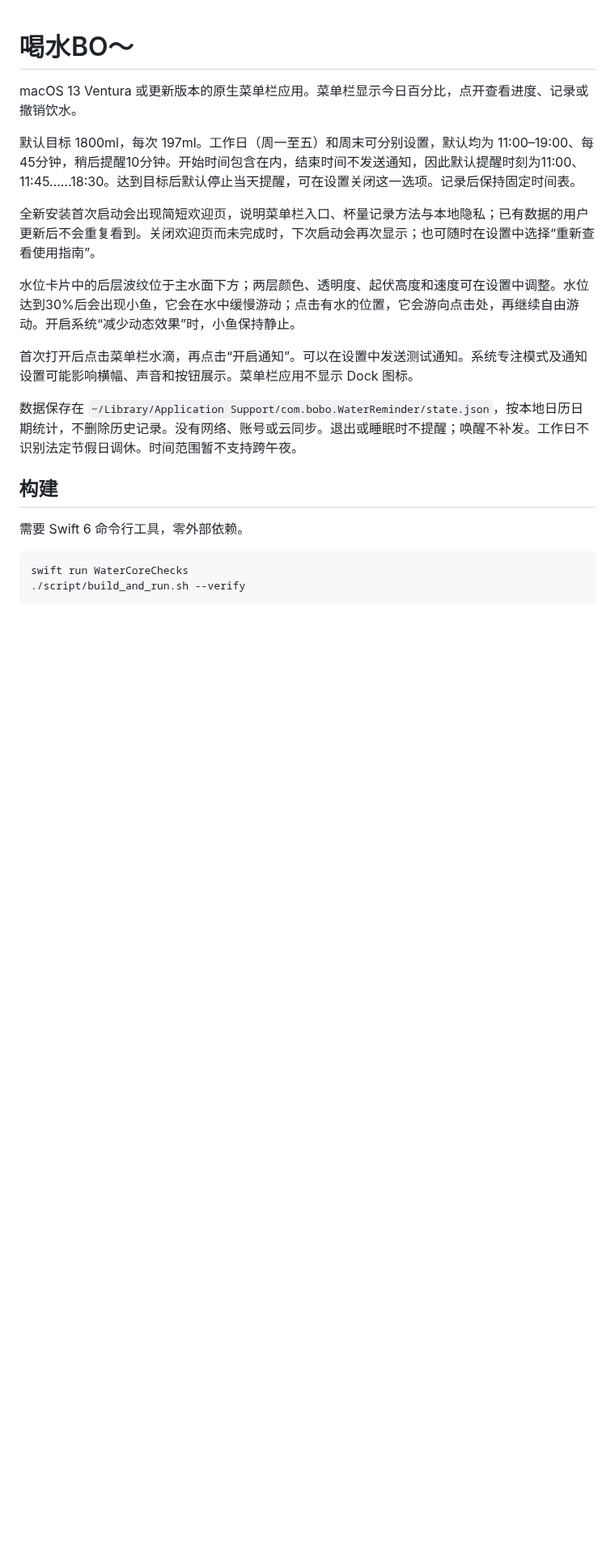
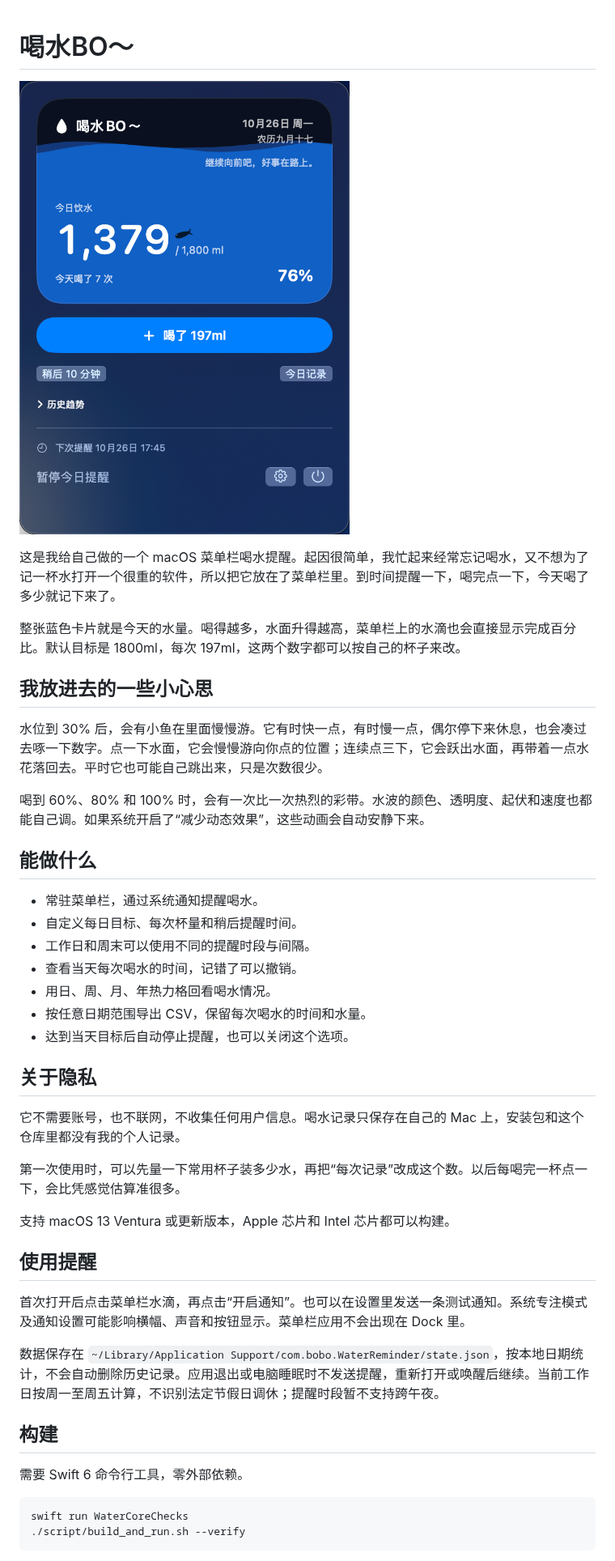
Before and after one commit to WANGZHENGBOBO/WaterReminder, a Markdown page: README.md, the part around the change. Shown at 81% size. Rendered like a GitHub page; pictures changed too: docs/images/喝水BO-main.png (added); blank space fills up the shorter version.

Commit message:
Add product screenshot and a friendlier introduction

```diff
--- a/README.md
+++ b/README.md
@@ -1,16 +1,40 @@
 # 喝水BO～
 
-macOS 13 Ventura 或更新版本的原生菜单栏应用。菜单栏显示今日百分比，点开查看进度、记录或撤销饮水。
+![喝水BO～主界面](docs/images/喝水BO-main.png)
 
-默认目标 1800ml，每次 197ml。工作日（周一至五）和周末可分别设置，默认均为 11:00–19:00、每45分钟，稍后提醒10分钟。开始时间包含在内，结束时间不发送通知，因此默认提醒时刻为11:00、11:45……18:30。达到目标后默认停止当天提醒，可在设置关闭这一选项。记录后保持固定时间表。
+这是我给自己做的一个 macOS 菜单栏喝水提醒。起因很简单，我忙起来经常忘记喝水，又不想为了记一杯水打开一个很重的软件，所以把它放在了菜单栏里。到时间提醒一下，喝完点一下，今天喝了多少就记下来了。
 
-全新安装首次启动会出现简短欢迎页，说明菜单栏入口、杯量记录方法与本地隐私；已有数据的用户更新后不会重复看到。关闭欢迎页而未完成时，下次启动会再次显示；也可随时在设置中选择“重新查看使用指南”。
+整张蓝色卡片就是今天的水量。喝得越多，水面升得越高，菜单栏上的水滴也会直接显示完成百分比。默认目标是 1800ml，每次 197ml，这两个数字都可以按自己的杯子来改。
 
-水位卡片中的后层波纹位于主水面下方；两层颜色、透明度、起伏高度和速度可在设置中调整。水位达到30%后会出现小鱼，它会在水中缓慢游动；点击有水的位置，它会游向点击处，再继续自由游动。开启系统“减少动态效果”时，小鱼保持静止。
+## 我放进去的一些小心思
 
-首次打开后点击菜单栏水滴，再点击“开启通知”。可以在设置中发送测试通知。系统专注模式及通知设置可能影响横幅、声音和按钮展示。菜单栏应用不显示 Dock 图标。
+水位到 30% 后，会有小鱼在里面慢慢游。它有时快一点，有时慢一点，偶尔停下来休息，也会凑过去啄一下数字。点一下水面，它会慢慢游向你点的位置；连续点三下，它会跃出水面，再带着一点水花落回去。平时它也可能自己跳出来，只是次数很少。
 
-数据保存在 `~/Library/Application Support/com.bobo.WaterReminder/state.json`，按本地日历日期统计，不删除历史记录。没有网络、账号或云同步。退出或睡眠时不提醒；唤醒不补发。工作日不识别法定节假日调休。时间范围暂不支持跨午夜。
+喝到 60%、80% 和 100% 时，会有一次比一次热烈的彩带。水波的颜色、透明度、起伏和速度也都能自己调。如果系统开启了“减少动态效果”，这些动画会自动安静下来。
+
+## 能做什么
+
+- 常驻菜单栏，通过系统通知提醒喝水。
+- 自定义每日目标、每次杯量和稍后提醒时间。
+- 工作日和周末可以使用不同的提醒时段与间隔。
+- 查看当天每次喝水的时间，记错了可以撤销。
+- 用日、周、月、年热力格回看喝水情况。
+- 按任意日期范围导出 CSV，保留每次喝水的时间和水量。
+- 达到当天目标后自动停止提醒，也可以关闭这个选项。
+
+## 关于隐私
+
+它不需要账号，也不联网，不收集任何用户信息。喝水记录只保存在自己的 Mac 上，安装包和这个仓库里都没有我的个人记录。
+
+第一次使用时，可以先量一下常用杯子装多少水，再把“每次记录”改成这个数。以后每喝完一杯点一下，会比凭感觉估算准很多。
+
+支持 macOS 13 Ventura 或更新版本，Apple 芯片和 Intel 芯片都可以构建。
+
+## 使用提醒
+
+首次打开后点击菜单栏水滴，再点击“开启通知”。也可以在设置里发送一条测试通知。系统专注模式及通知设置可能影响横幅、声音和按钮显示。菜单栏应用不会出现在 Dock 里。
+
+数据保存在 `~/Library/Application Support/com.bobo.WaterReminder/state.json`，按本地日期统计，不会自动删除历史记录。应用退出或电脑睡眠时不发送提醒，重新打开或唤醒后继续。当前工作日按周一至周五计算，不识别法定节假日调休；提醒时段暂不支持跨午夜。
 
 ## 构建
 
```
